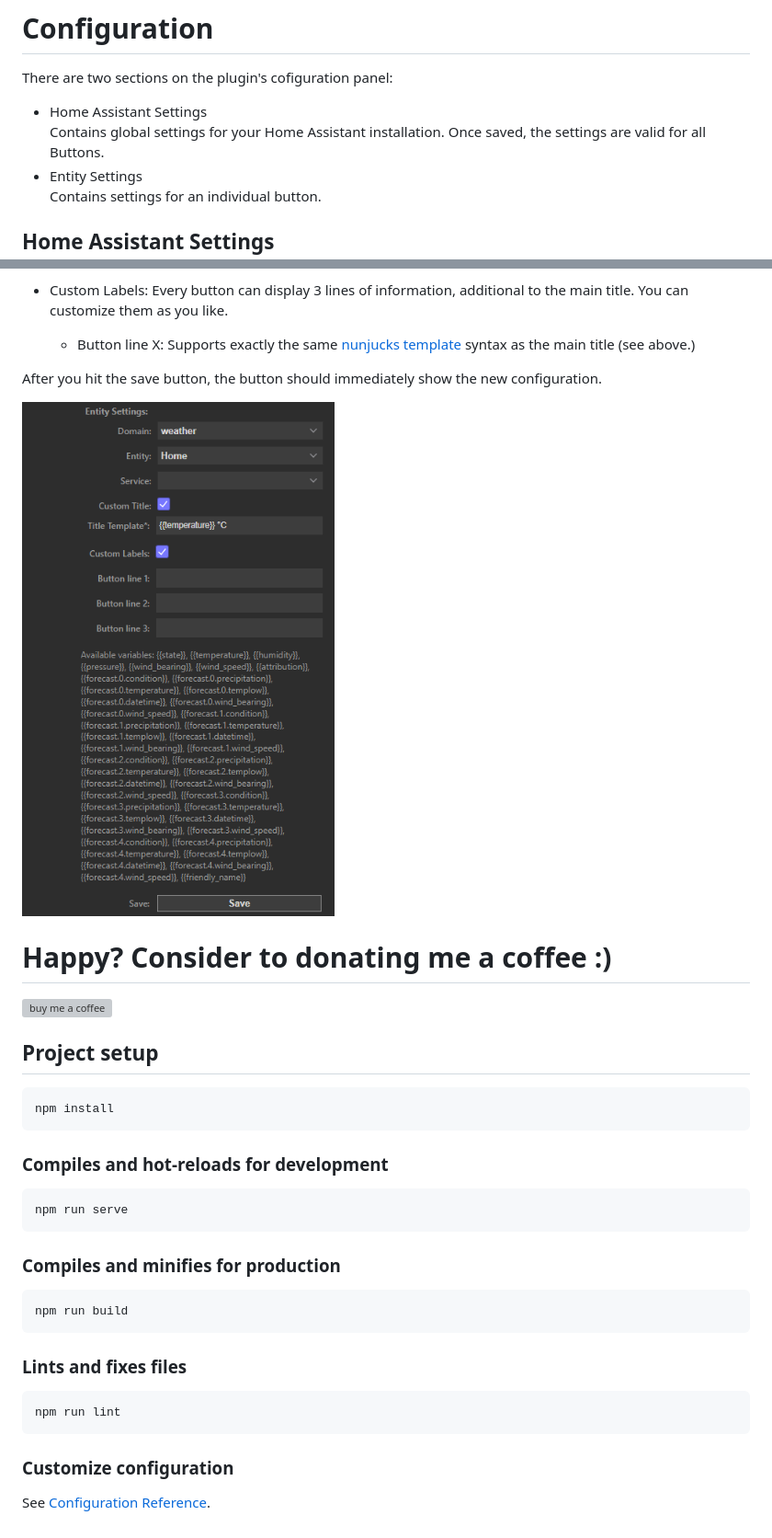
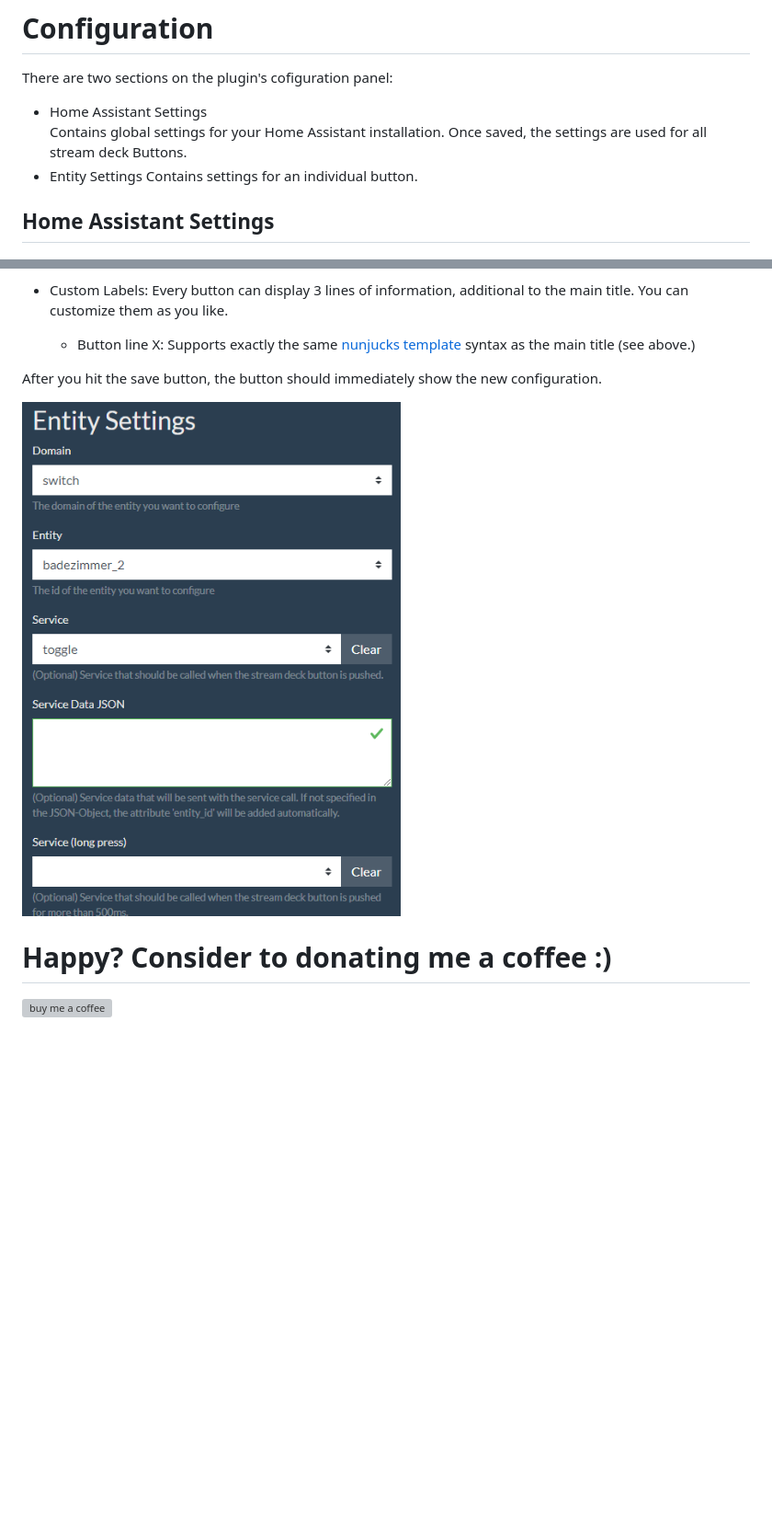
Before and after one commit to cgiesche/streamdeck-homeassistant, a Markdown page: README.md, 2 parts joined by grey strips. Shown at 92% size. GitHub-like rendering; pictures changed too: doc/entity_settings.png; blank space fills up the shorter version; grey boxes are pictures that could not be loaded.

Commit message:
#34 #30 -Long-Press-Action -Configuration screen redesign

````diff
--- a/README.md
+++ b/README.md
@@ -35,7 +35,7 @@ service that does not need any more information but the entity id.
 # Configuration
 There are two sections on the plugin's cofiguration panel:
  * Home Assistant Settings
-   Contains global settings for your Home Assistant installation. Once saved, the settings are valid for all Buttons.
+   Contains global settings for your Home Assistant installation. Once saved, the settings are used for all stream deck Buttons.
  * Entity Settings
    Contains settings for an individual button.
 
@@ -78,26 +79,3 @@ After you hit the save button, the button should immediately show the new config
 
 # Happy? Consider to donating me a coffee :)
 [![buy me a coffee](https://www.paypalobjects.com/en_US/i/btn/btn_donate_SM.gif)](https://www.paypal.com/donate?hosted_button_id=3UKRJEJVWV9H4)
-
-## Project setup
-```
-npm install
-```
-
-### Compiles and hot-reloads for development
-```
-npm run serve
-```
-
-### Compiles and minifies for production
-```
-npm run build
-```
-
-### Lints and fixes files
-```
-npm run lint
-```
-
-### Customize configuration
-See [Configuration Reference](https://cli.vuejs.org/config/).
````
Also changed, not shown: other parts of README.md (+2 -1 lines), doc/example.png, doc/ha_settings.png, 9 other files.
